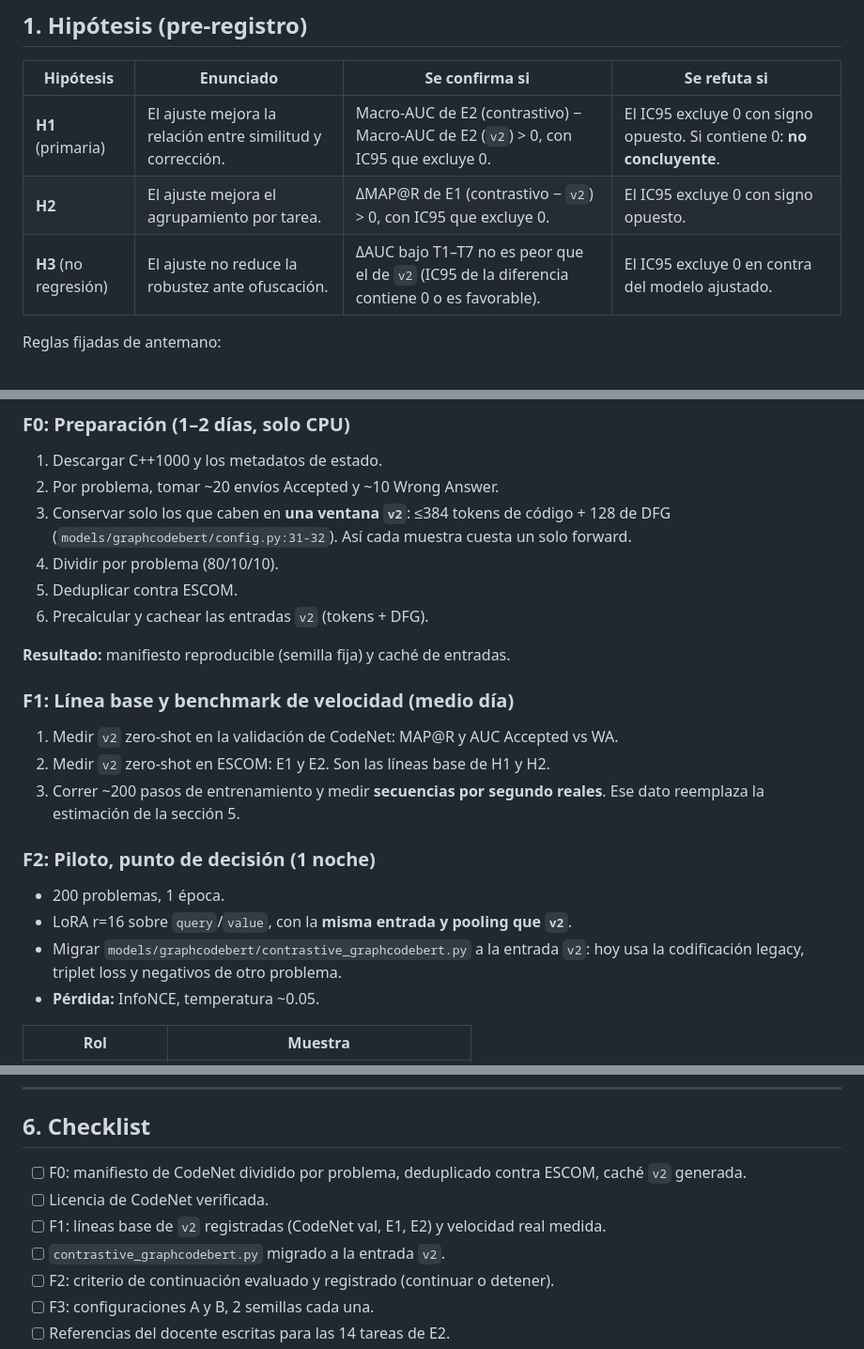
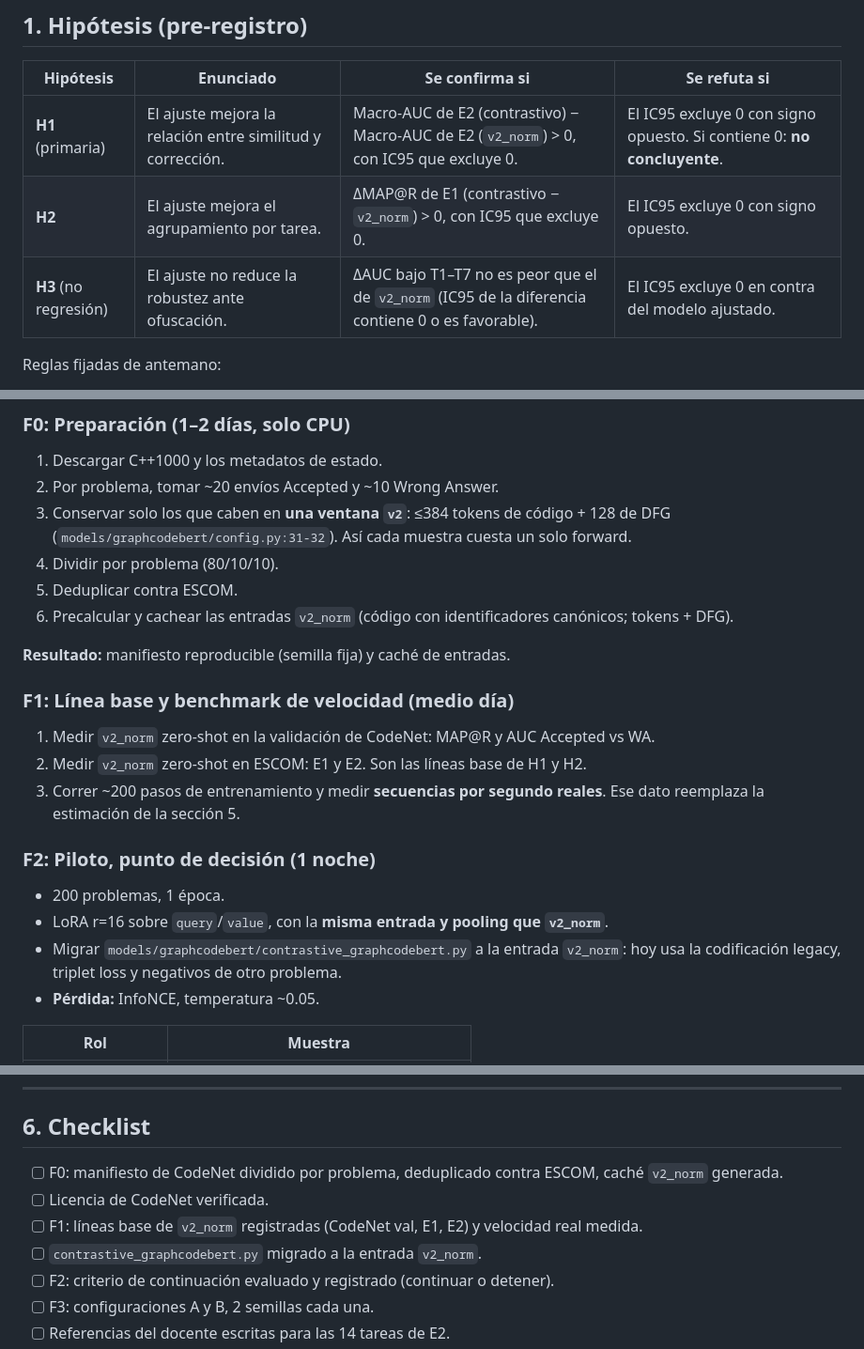
Before and after one commit to SirDaarick/Graphito, a Markdown page: Documentacion/guias_implementacion/entrenamiento_contrastivo_codenet.md, 3 parts joined by grey strips. Shown at 94% size. GitHub-like rendering.

Commit message:
docs(codenet): name v2_norm in hypotheses, phases and checklist of the contrastive guide

```diff
--- a/Documentacion/guias_implementacion/entrenamiento_contrastivo_codenet.md
+++ b/Documentacion/guias_implementacion/entrenamiento_contrastivo_codenet.md
@@ -46,9 +46,9 @@ El objetivo **no es detectar plagio** sino medir qué tan cerca está una entreg
 
 | Hipótesis | Enunciado | Se confirma si | Se refuta si |
 |---|---|---|---|
-| **H1** (primaria) | El ajuste mejora la relación entre similitud y corrección. | Macro-AUC de E2 (contrastivo) − Macro-AUC de E2 (`v2`) > 0, con IC95 que excluye 0. | El IC95 excluye 0 con signo opuesto. Si contiene 0: **no concluyente**. |
-| **H2** | El ajuste mejora el agrupamiento por tarea. | ΔMAP@R de E1 (contrastivo − `v2`) > 0, con IC95 que excluye 0. | El IC95 excluye 0 con signo opuesto. |
-| **H3** (no regresión) | El ajuste no reduce la robustez ante ofuscación. | ΔAUC bajo T1–T7 no es peor que el de `v2` (IC95 de la diferencia contiene 0 o es favorable). | El IC95 excluye 0 en contra del modelo ajustado. |
+| **H1** (primaria) | El ajuste mejora la relación entre similitud y corrección. | Macro-AUC de E2 (contrastivo) − Macro-AUC de E2 (`v2_norm`) > 0, con IC95 que excluye 0. | El IC95 excluye 0 con signo opuesto. Si contiene 0: **no concluyente**. |
+| **H2** | El ajuste mejora el agrupamiento por tarea. | ΔMAP@R de E1 (contrastivo − `v2_norm`) > 0, con IC95 que excluye 0. | El IC95 excluye 0 con signo opuesto. |
+| **H3** (no regresión) | El ajuste no reduce la robustez ante ofuscación. | ΔAUC bajo T1–T7 no es peor que el de `v2_norm` (IC95 de la diferencia contiene 0 o es favorable). | El IC95 excluye 0 en contra del modelo ajustado. |
 
 Reglas fijadas de antemano:
 
@@ -88,21 +88,21 @@ Reglas fijadas de antemano:
 3. Conservar solo los que caben en **una ventana `v2`**: ≤384 tokens de código + 128 de DFG (`models/graphcodebert/config.py:31-32`). Así cada muestra cuesta un solo forward.
 4. Dividir por problema (80/10/10).
 5. Deduplicar contra ESCOM.
-6. Precalcular y cachear las entradas `v2` (tokens + DFG).
+6. Precalcular y cachear las entradas `v2_norm` (código con identificadores canónicos; tokens + DFG).
 
 **Resultado:** manifiesto reproducible (semilla fija) y caché de entradas.
 
 ### F1: Línea base y benchmark de velocidad (medio día)
 
-1. Medir `v2` zero-shot en la validación de CodeNet: MAP@R y AUC Accepted vs WA.
-2. Medir `v2` zero-shot en ESCOM: E1 y E2. Son las líneas base de H1 y H2.
+1. Medir `v2_norm` zero-shot en la validación de CodeNet: MAP@R y AUC Accepted vs WA.
+2. Medir `v2_norm` zero-shot en ESCOM: E1 y E2. Son las líneas base de H1 y H2.
 3. Correr ~200 pasos de entrenamiento y medir **secuencias por segundo reales**. Ese dato reemplaza la estimación de la sección 5.
 
 ### F2: Piloto, punto de decisión (1 noche)
 
 - 200 problemas, 1 época.
-- LoRA r=16 sobre `query`/`value`, con la **misma entrada y pooling que `v2`**.
-- Migrar `models/graphcodebert/contrastive_graphcodebert.py` a la entrada `v2`: hoy usa la codificación legacy, triplet loss y negativos de otro problema.
+- LoRA r=16 sobre `query`/`value`, con la **misma entrada y pooling que `v2_norm`**.
+- Migrar `models/graphcodebert/contrastive_graphcodebert.py` a la entrada `v2_norm`: hoy usa la codificación legacy, triplet loss y negativos de otro problema.
 - **Pérdida:** InfoNCE, temperatura ~0.05.
 
 | Rol | Muestra |
@@ -183,10 +183,10 @@ Precios de referencia de octubre de 2026; verificarlos en vivo antes de pagar.
 
 ## 6. Checklist
 
-- [ ] F0: manifiesto de CodeNet dividido por problema, deduplicado contra ESCOM, caché `v2` generada.
+- [ ] F0: manifiesto de CodeNet dividido por problema, deduplicado contra ESCOM, caché `v2_norm` generada.
 - [ ] Licencia de CodeNet verificada.
-- [ ] F1: líneas base de `v2` registradas (CodeNet val, E1, E2) y velocidad real medida.
-- [ ] `contrastive_graphcodebert.py` migrado a la entrada `v2`.
+- [ ] F1: líneas base de `v2_norm` registradas (CodeNet val, E1, E2) y velocidad real medida.
+- [ ] `contrastive_graphcodebert.py` migrado a la entrada `v2_norm`.
 - [ ] F2: criterio de continuación evaluado y registrado (continuar o detener).
 - [ ] F3: configuraciones A y B, 2 semillas cada una.
 - [ ] Referencias del docente escritas para las 14 tareas de E2.
```
Also changed, not shown: other parts of Documentacion/guias_implementacion/entrenamiento_contrastivo_codenet.md (+2 -2 lines).
